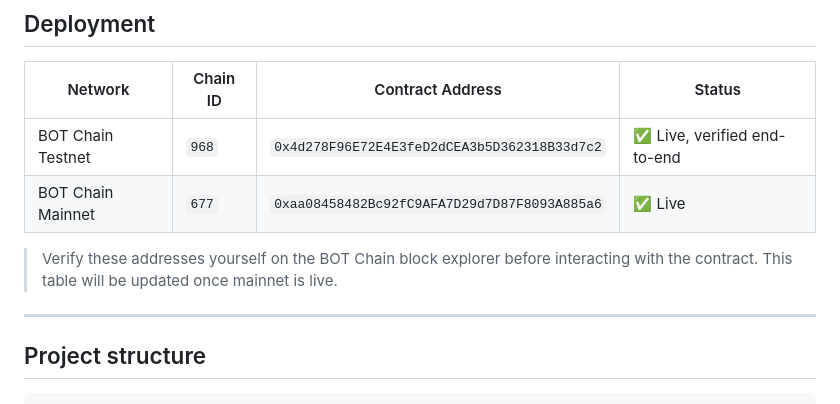
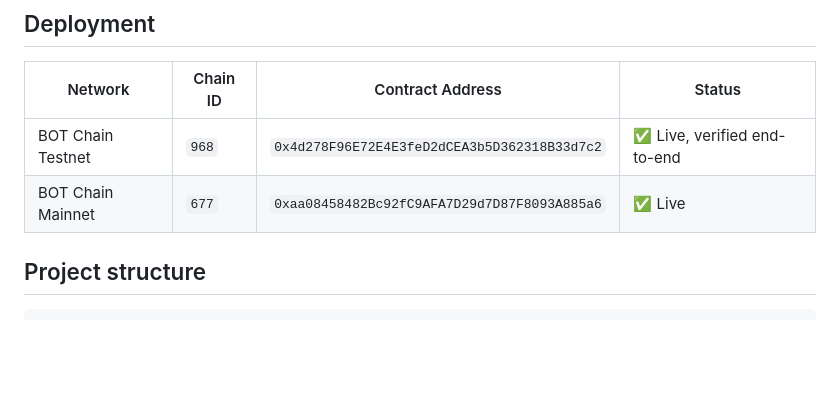
Before and after one commit to kruegerbuild/zerocarbon-commute, a Markdown page: README.md, the part around the change. Rendered like a GitHub page; blank space fills up the shorter version.

```diff
--- a/README.md
+++ b/README.md
@@ -81,10 +81,6 @@ The signed message binds together: the user's wallet, the contract address, the
 |---|---|---|---|
 | BOT Chain Testnet | `968` | `0x4d278F96E72E4E3feD2dCEA3b5D362318B33d7c2` | ✅ Live, verified end-to-end |
 | BOT Chain Mainnet | `677` | `0xaa08458482Bc92fC9AFA7D29d7D87F8093A885a6` | ✅ Live |
-
-> Verify these addresses yourself on the BOT Chain block explorer before interacting with the contract. This table will be updated once mainnet is live.
-
----
 
 ## Project structure
 
```
